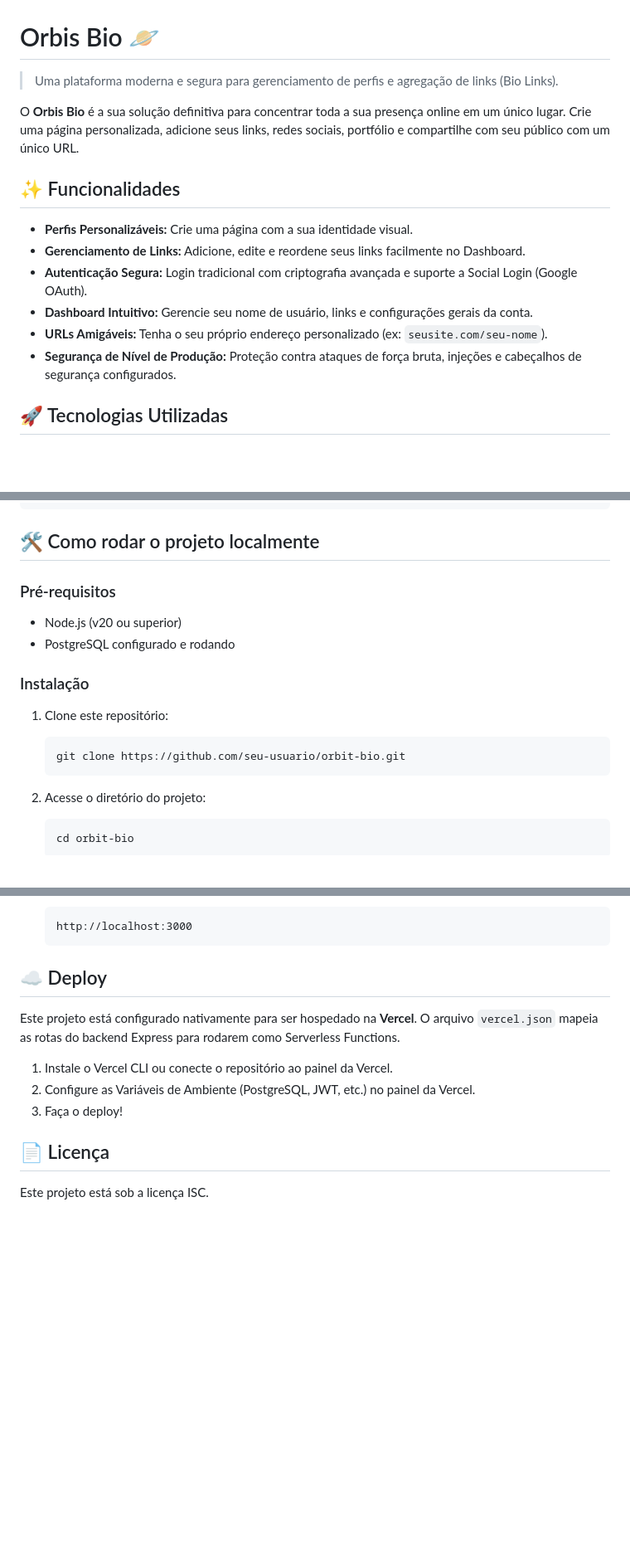
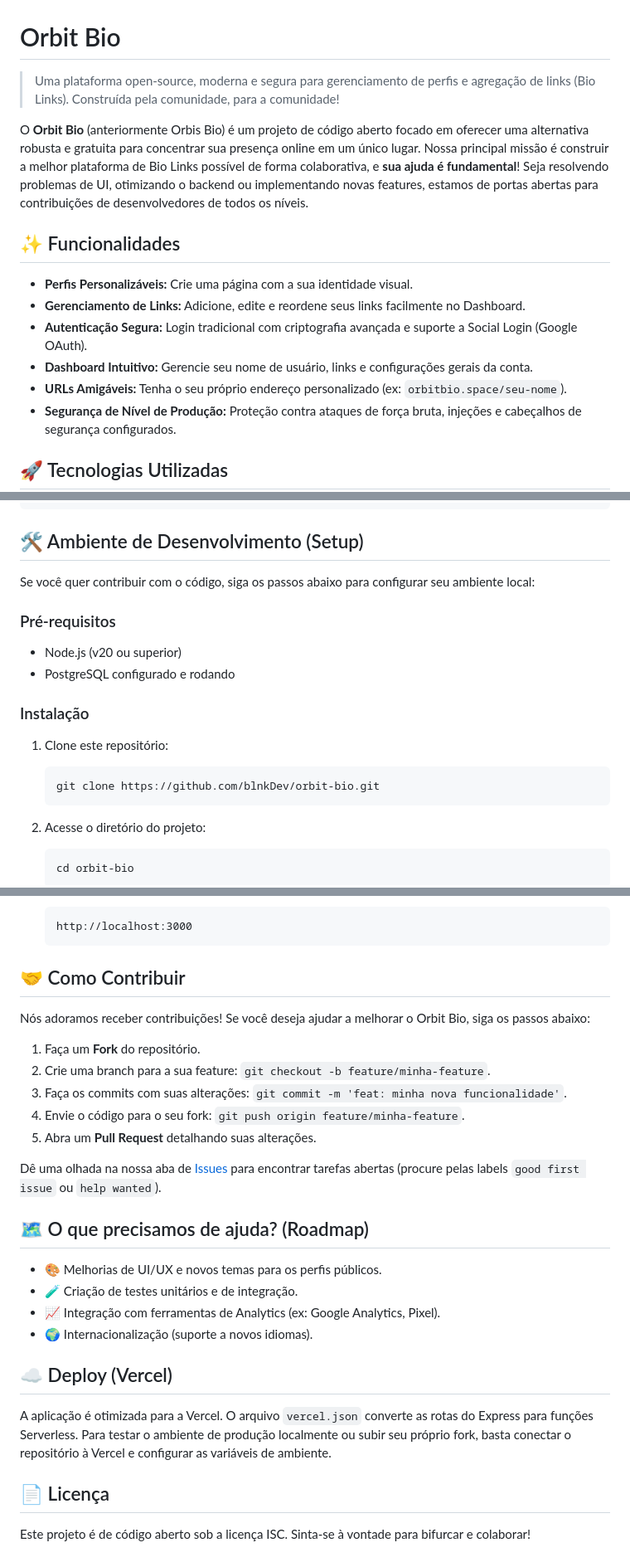
Before and after one commit to blnkDev/orbit-bio, a Markdown page: README.md, 3 parts joined by grey strips. Shown at 83% size. Rendered like a GitHub page; blank space fills up the shorter version.

Commit message:
Refeito o README
Rename project references from Orbis to Orbit Bio and update branding and copy. Clarify setup instructions (updated section titles, clone URL to github.com/blnkDev/orbit-bio, Node version), replace example friendly URL with orbitbio.space, and expand contribution guidance with a step-by-step workflow and links to Issues. Add a lightweight roadmap of desired improvements and clarify Vercel deployment details; standardize license wording to emphasize open-source ISC.

````diff
--- a/README.md
+++ b/README.md
@@ -2,11 +2,11 @@
   <img src="frontend/favicon.png" width="150" alt="Orbis Bio Logo">
 </p>
 
-# Orbis Bio 🪐
+# Orbit Bio
 
-> Uma plataforma moderna e segura para gerenciamento de perfis e agregação de links (Bio Links).
+> Uma plataforma open-source, moderna e segura para gerenciamento de perfis e agregação de links (Bio Links). Construída pela comunidade, para a comunidade!
 
-O **Orbis Bio** é a sua solução definitiva para concentrar toda a sua presença online em um único lugar. Crie uma página personalizada, adicione seus links, redes sociais, portfólio e compartilhe com seu público com um único URL.
+O **Orbit Bio** (anteriormente Orbis Bio) é um projeto de código aberto focado em oferecer uma alternativa robusta e gratuita para concentrar sua presença online em um único lugar. Nossa principal missão é construir a melhor plataforma de Bio Links possível de forma colaborativa, e **sua ajuda é fundamental**! Seja resolvendo problemas de UI, otimizando o backend ou implementando novas features, estamos de portas abertas para contribuições de desenvolvedores de todos os níveis.
 
 ## ✨ Funcionalidades
 
@@ -14,7 +14,7 @@ O **Orbis Bio** é a sua solução definitiva para concentrar toda a sua presen
 - **Gerenciamento de Links:** Adicione, edite e reordene seus links facilmente no Dashboard.
 - **Autenticação Segura:** Login tradicional com criptografia avançada e suporte a Social Login (Google OAuth).
 - **Dashboard Intuitivo:** Gerencie seu nome de usuário, links e configurações gerais da conta.
-- **URLs Amigáveis:** Tenha o seu próprio endereço personalizado (ex: `seusite.com/seu-nome`).
+- **URLs Amigáveis:** Tenha o seu próprio endereço personalizado (ex: `orbitbio.space/seu-nome`).
 - **Segurança de Nível de Produção:** Proteção contra ataques de força bruta, injeções e cabeçalhos de segurança configurados.
 
 ## 🚀 Tecnologias Utilizadas
@@ -50,7 +50,9 @@ orbit-bio/
 └── vercel.json      # Configuração de deploy para a Vercel
 ```
 
-## 🛠️ Como rodar o projeto localmente
+## 🛠️ Ambiente de Desenvolvimento (Setup)
+
+Se você quer contribuir com o código, siga os passos abaixo para configurar seu ambiente local:
 
 ### Pré-requisitos
 - Node.js (v20 ou superior)
@@ -60,7 +62,7 @@ orbit-bio/
 
 1. Clone este repositório:
    ```bash
-   git clone https://github.com/seu-usuario/orbit-bio.git
+   git clone https://github.com/blnkDev/orbit-bio.git
    ```
 
 2. Acesse o diretório do projeto:
@@ -93,14 +95,28 @@ orbit-bio/
    http://localhost:3000
    ```
 
-## ☁️ Deploy
+## 🤝 Como Contribuir
 
-Este projeto está configurado nativamente para ser hospedado na **Vercel**. O arquivo `vercel.json` mapeia as rotas do backend Express para rodarem como Serverless Functions.
+Nós adoramos receber contribuições! Se você deseja ajudar a melhorar o Orbit Bio, siga os passos abaixo:
 
-1. Instale o Vercel CLI ou conecte o repositório ao painel da Vercel.
-2. Configure as Variáveis de Ambiente (PostgreSQL, JWT, etc.) no painel da Vercel.
-3. Faça o deploy!
+1. Faça um **Fork** do repositório.
+2. Crie uma branch para a sua feature: `git checkout -b feature/minha-feature`.
+3. Faça os commits com suas alterações: `git commit -m 'feat: minha nova funcionalidade'`.
+4. Envie o código para o seu fork: `git push origin feature/minha-feature`.
+5. Abra um **Pull Request** detalhando suas alterações.
+
+Dê uma olhada na nossa aba de [Issues](https://github.com/blnkDev/orbit-bio/issues) para encontrar tarefas abertas (procure pelas labels `good first issue` ou `help wanted`).
+
+## 🗺️ O que precisamos de ajuda? (Roadmap)
+- 🎨 Melhorias de UI/UX e novos temas para os perfis públicos.
+- 🧪 Criação de testes unitários e de integração.
+- 📈 Integração com ferramentas de Analytics (ex: Google Analytics, Pixel).
+- 🌍 Internacionalização (suporte a novos idiomas).
+
+## ☁️ Deploy (Vercel)
+
+A aplicação é otimizada para a Vercel. O arquivo `vercel.json` converte as rotas do Express para funções Serverless. Para testar o ambiente de produção localmente ou subir seu próprio fork, basta conectar o repositório à Vercel e configurar as variáveis de ambiente.
 
 ## 📄 Licença
 
-Este projeto está sob a licença ISC.
+Este projeto é de código aberto sob a licença ISC. Sinta-se à vontade para bifurcar e colaborar!
````
